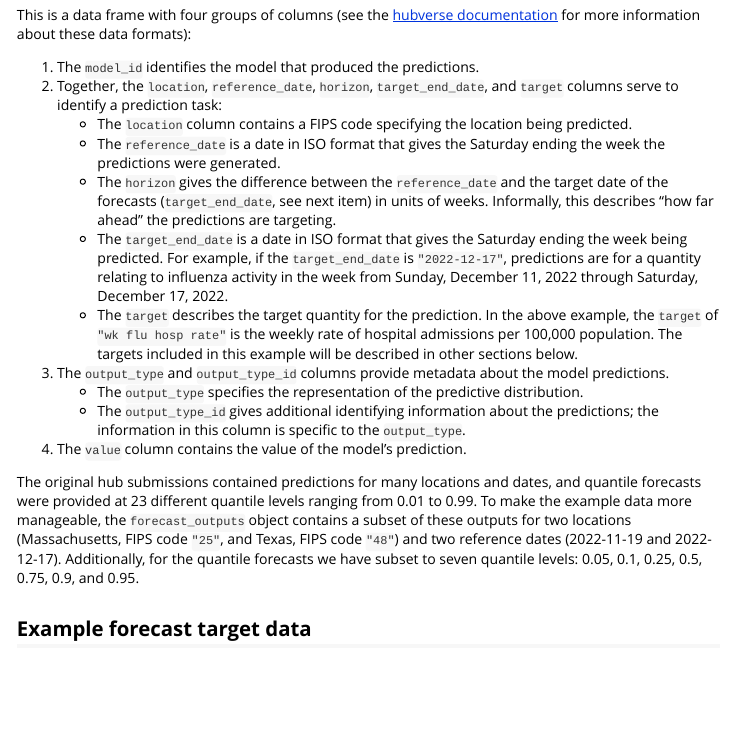
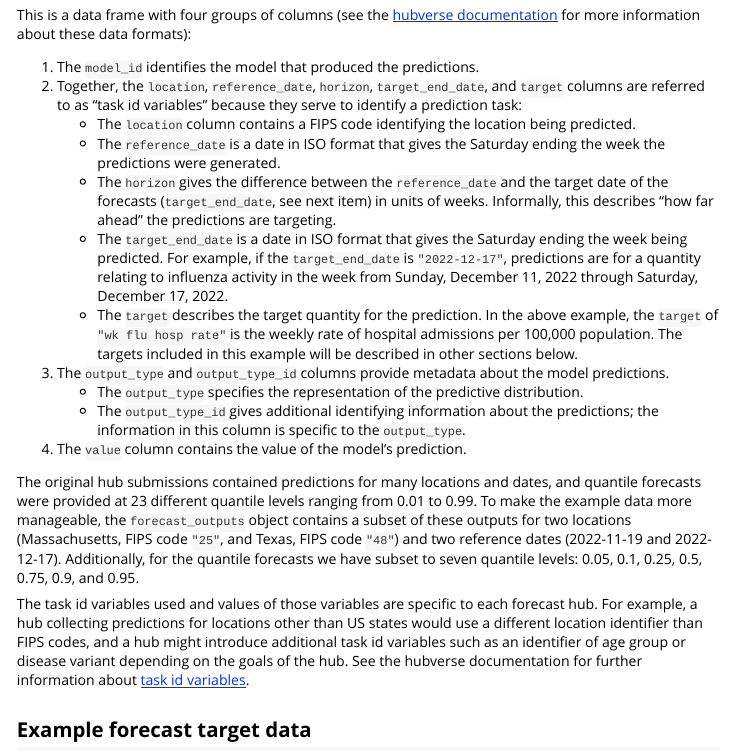
Before and after one commit to hubverse-org/hubExamples, an R Markdown document (vignettes/forecast_data.Rmd): the page in a window 1100 px wide, from 1250 px down. Rendered offline with R 4.5, knitr and Pandoc, with nearby package versions; some code elsewhere in the file could not run offline; long lines of code are wrapped.

Commit message:
updates to text around introduction of model outputs

```diff
--- a/vignettes/forecast_data.Rmd
+++ b/vignettes/forecast_data.Rmd
@@ -46,8 +46,8 @@ str(forecast_outputs)
 This is a data frame with four groups of columns (see the [hubverse documentation](https://hubverse.io/en/latest/user-guide/model-output.html) for more information about these data formats):
 
 1. The `model_id` identifies the model that produced the predictions.
-2. Together, the `location`, `reference_date`, `horizon`, `target_end_date`, and `target` columns serve to identify a prediction task:
-    - The `location` column contains a FIPS code specifying the location being predicted.
+2. Together, the `location`, `reference_date`, `horizon`, `target_end_date`, and `target` columns are referred to as "task id variables" because they serve to identify a prediction task:
+    - The `location` column contains a FIPS code identifying the location being predicted.
     - The `reference_date` is a date in ISO format that gives the Saturday ending the week the predictions were generated.
     - The `horizon` gives the difference between the `reference_date` and the target date of the forecasts (`target_end_date`, see next item) in units of weeks. Informally, this describes "how far ahead" the predictions are targeting.
     - The `target_end_date` is a date in ISO format that gives the Saturday ending the week being predicted. For example, if the `target_end_date` is `"2022-12-17"`, predictions are for a quantity relating to influenza activity in the week from Sunday, December 11, 2022 through Saturday, December 17, 2022.
@@ -58,6 +58,8 @@ This is a data frame with four groups of columns (see the [hubverse documentatio
 4. The `value` column contains the value of the model's prediction.
 
 The original hub submissions contained predictions for many locations and dates, and quantile forecasts were provided at 23 different quantile levels ranging from 0.01 to 0.99.  To make the example data more manageable, the `forecast_outputs` object contains a subset of these outputs for two locations (Massachusetts, FIPS code `"25"`, and Texas, FIPS code `"48"`) and two reference dates (2022-11-19 and 2022-12-17).  Additionally, for the quantile forecasts we have subset to seven quantile levels: 0.05, 0.1, 0.25, 0.5, 0.75, 0.9, and 0.95.
+
+The task id variables used and values of those variables are specific to each forecast hub. For example, a hub collecting predictions for locations other than US states would use a different location identifier than FIPS codes, and a hub might introduce additional task id variables such as an identifier of age group or disease variant depending on the goals of the hub. See the hubverse documentation for further information about [task id variables](https://hubverse.io/en/latest/user-guide/tasks.html#task-id-variables).
 
 ## Example forecast target data
 
```
